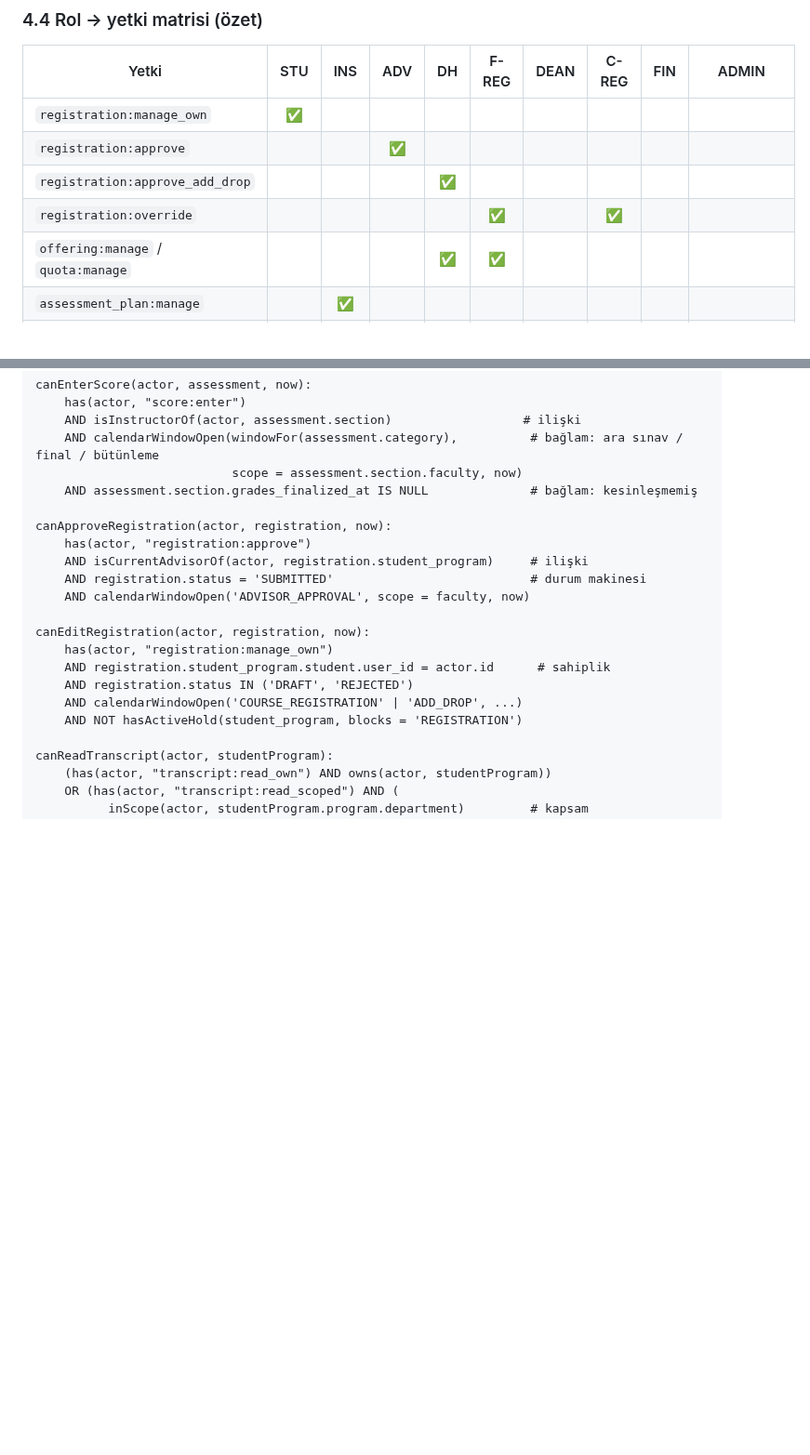
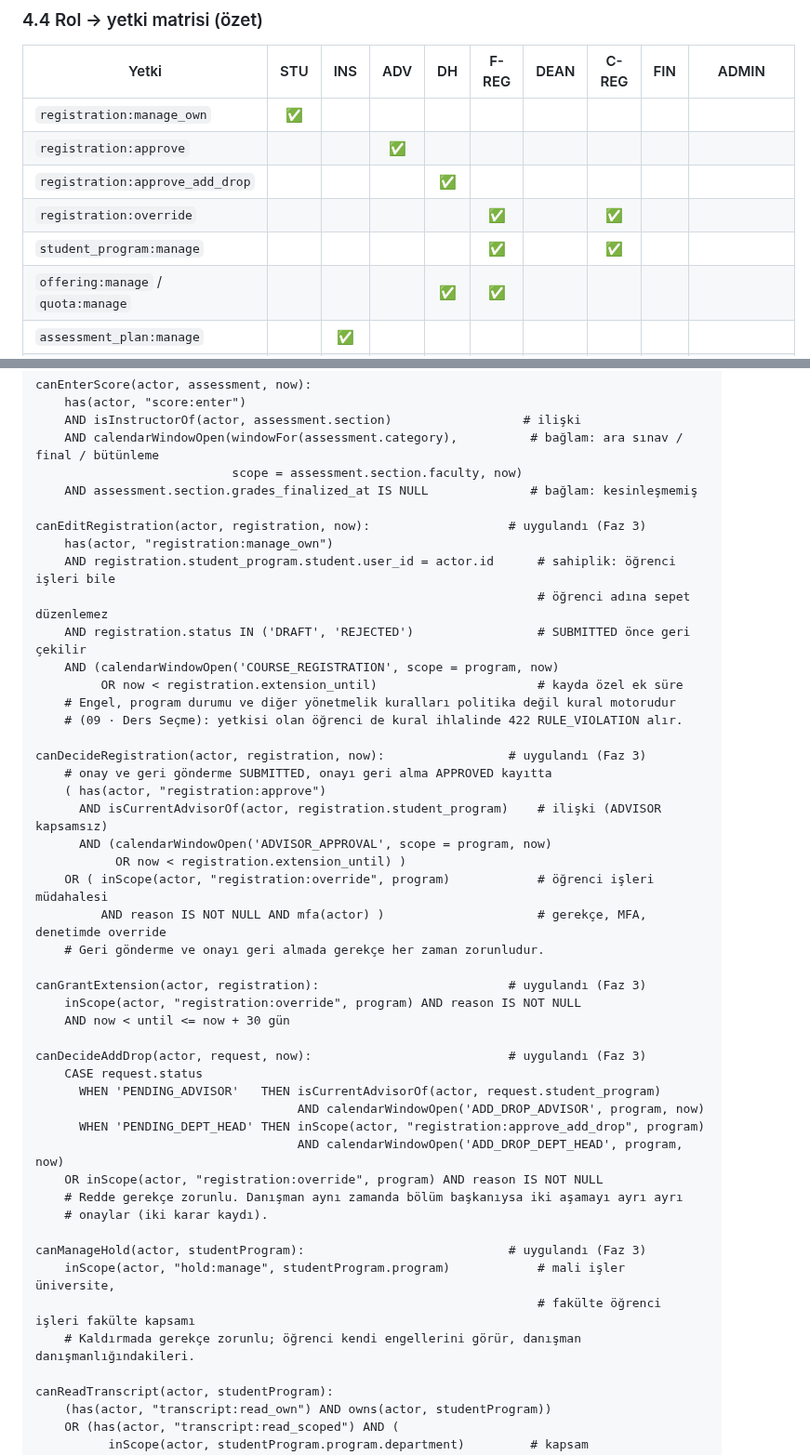
Before and after one commit to CAPELLAX02/agora, a Markdown page: docs/mimari/03-kimlik-dogrulama-ve-yetkilendirme.md, 2 parts joined by grey strips. Shown at 93% size. Drawn GitHub-style; blank space fills up the shorter version.

Commit message:
Doküman: ders seçme, danışman kararı, ek süre, ekle-bırak ve kayıt engeli politikaları belgelendi

```diff
--- a/docs/mimari/03-kimlik-dogrulama-ve-yetkilendirme.md
+++ b/docs/mimari/03-kimlik-dogrulama-ve-yetkilendirme.md
@@ -211,6 +211,7 @@ helpdesk       ticket:create_own  ticket:handle
 | `registration:approve` | | | ✅ | | | | | | |
 | `registration:approve_add_drop` | | | | ✅ | | | | | |
 | `registration:override` | | | | | ✅ | | ✅ | | |
+| `student_program:manage` | | | | | ✅ | | ✅ | | |
 | `offering:manage` / `quota:manage` | | | | ✅ | ✅ | | | | |
 | `assessment_plan:manage` | | ✅ | | | | | | | |
 | `score:enter` / `grade:finalize` | | ✅ | | | | | | | |
@@ -241,18 +242,44 @@ canEnterScore(actor, assessment, now):
                            scope = assessment.section.faculty, now)
     AND assessment.section.grades_finalized_at IS NULL              # bağlam: kesinleşmemiş
 
-canApproveRegistration(actor, registration, now):
-    has(actor, "registration:approve")
-    AND isCurrentAdvisorOf(actor, registration.student_program)     # ilişki
-    AND registration.status = 'SUBMITTED'                           # durum makinesi
-    AND calendarWindowOpen('ADVISOR_APPROVAL', scope = faculty, now)
+canEditRegistration(actor, registration, now):                   # uygulandı (Faz 3)
+    has(actor, "registration:manage_own")
+    AND registration.student_program.student.user_id = actor.id      # sahiplik: öğrenci işleri bile
+                                                                     # öğrenci adına sepet düzenlemez
+    AND registration.status IN ('DRAFT', 'REJECTED')                 # SUBMITTED önce geri çekilir
+    AND (calendarWindowOpen('COURSE_REGISTRATION', scope = program, now)
+         OR now < registration.extension_until)                      # kayda özel ek süre
+    # Engel, program durumu ve diğer yönetmelik kuralları politika değil kural motorudur
+    # (09 · Ders Seçme): yetkisi olan öğrenci de kural ihlalinde 422 RULE_VIOLATION alır.
 
-canEditRegistration(actor, registration, now):
-    has(actor, "registration:manage_own")
-    AND registration.student_program.student.user_id = actor.id      # sahiplik
-    AND registration.status IN ('DRAFT', 'REJECTED')
-    AND calendarWindowOpen('COURSE_REGISTRATION' | 'ADD_DROP', ...)
-    AND NOT hasActiveHold(student_program, blocks = 'REGISTRATION')
+canDecideRegistration(actor, registration, now):                 # uygulandı (Faz 3)
+    # onay ve geri gönderme SUBMITTED, onayı geri alma APPROVED kayıtta
+    ( has(actor, "registration:approve")
+      AND isCurrentAdvisorOf(actor, registration.student_program)    # ilişki (ADVISOR kapsamsız)
+      AND (calendarWindowOpen('ADVISOR_APPROVAL', scope = program, now)
+           OR now < registration.extension_until) )
+    OR ( inScope(actor, "registration:override", program)            # öğrenci işleri müdahalesi
+         AND reason IS NOT NULL AND mfa(actor) )                     # gerekçe, MFA, denetimde override
+    # Geri gönderme ve onayı geri almada gerekçe her zaman zorunludur.
+
+canGrantExtension(actor, registration):                          # uygulandı (Faz 3)
+    inScope(actor, "registration:override", program) AND reason IS NOT NULL
+    AND now < until <= now + 30 gün
+
+canDecideAddDrop(actor, request, now):                           # uygulandı (Faz 3)
+    CASE request.status
+      WHEN 'PENDING_ADVISOR'   THEN isCurrentAdvisorOf(actor, request.student_program)
+                                    AND calendarWindowOpen('ADD_DROP_ADVISOR', program, now)
+      WHEN 'PENDING_DEPT_HEAD' THEN inScope(actor, "registration:approve_add_drop", program)
+                                    AND calendarWindowOpen('ADD_DROP_DEPT_HEAD', program, now)
+    OR inScope(actor, "registration:override", program) AND reason IS NOT NULL
+    # Redde gerekçe zorunlu. Danışman aynı zamanda bölüm başkanıysa iki aşamayı ayrı ayrı
+    # onaylar (iki karar kaydı).
+
+canManageHold(actor, studentProgram):                            # uygulandı (Faz 3)
+    inScope(actor, "hold:manage", studentProgram.program)            # mali işler üniversite,
+                                                                     # fakülte öğrenci işleri fakülte kapsamı
+    # Kaldırmada gerekçe zorunlu; öğrenci kendi engellerini görür, danışman danışmanlığındakileri.
 
 canReadTranscript(actor, studentProgram):
     (has(actor, "transcript:read_own") AND owns(actor, studentProgram))
```
